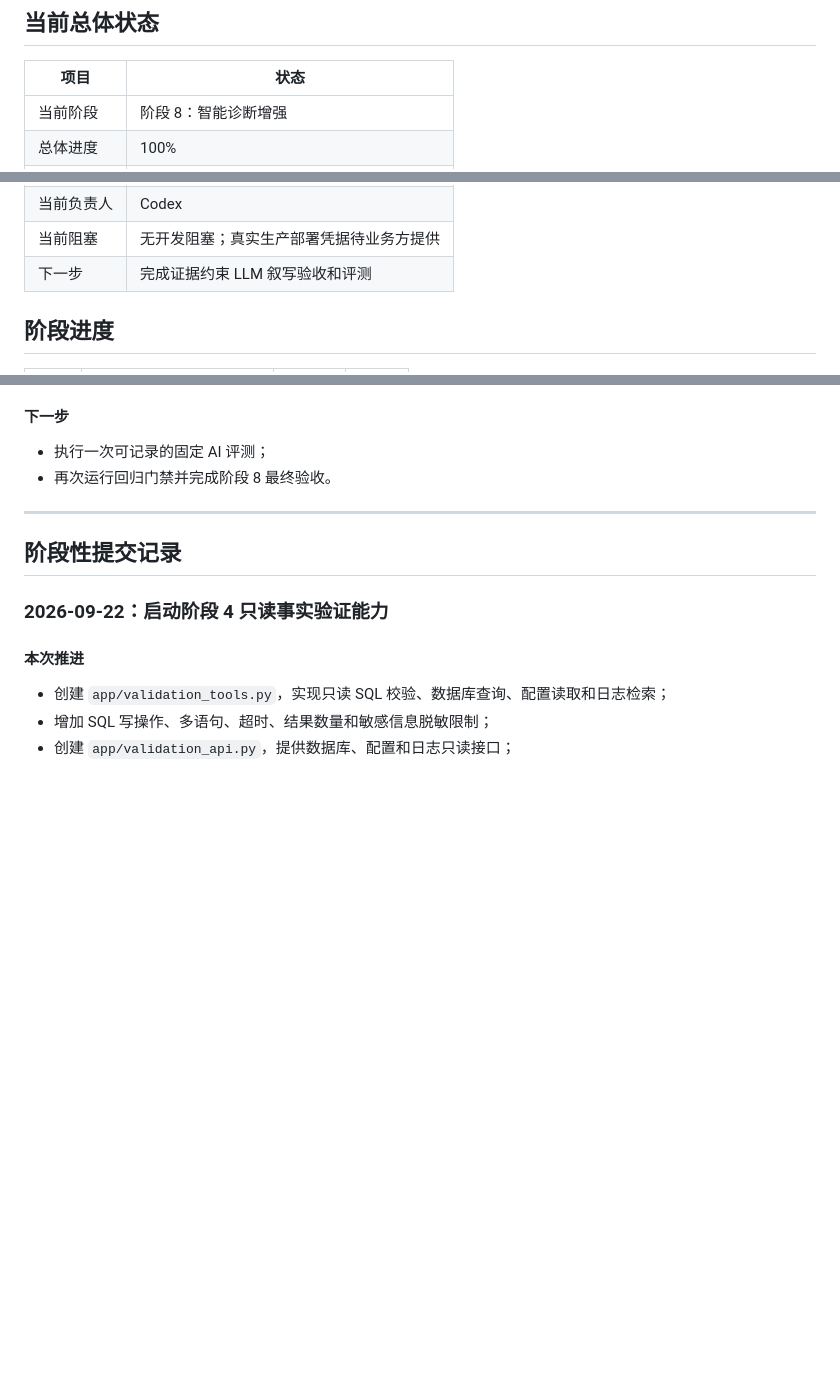
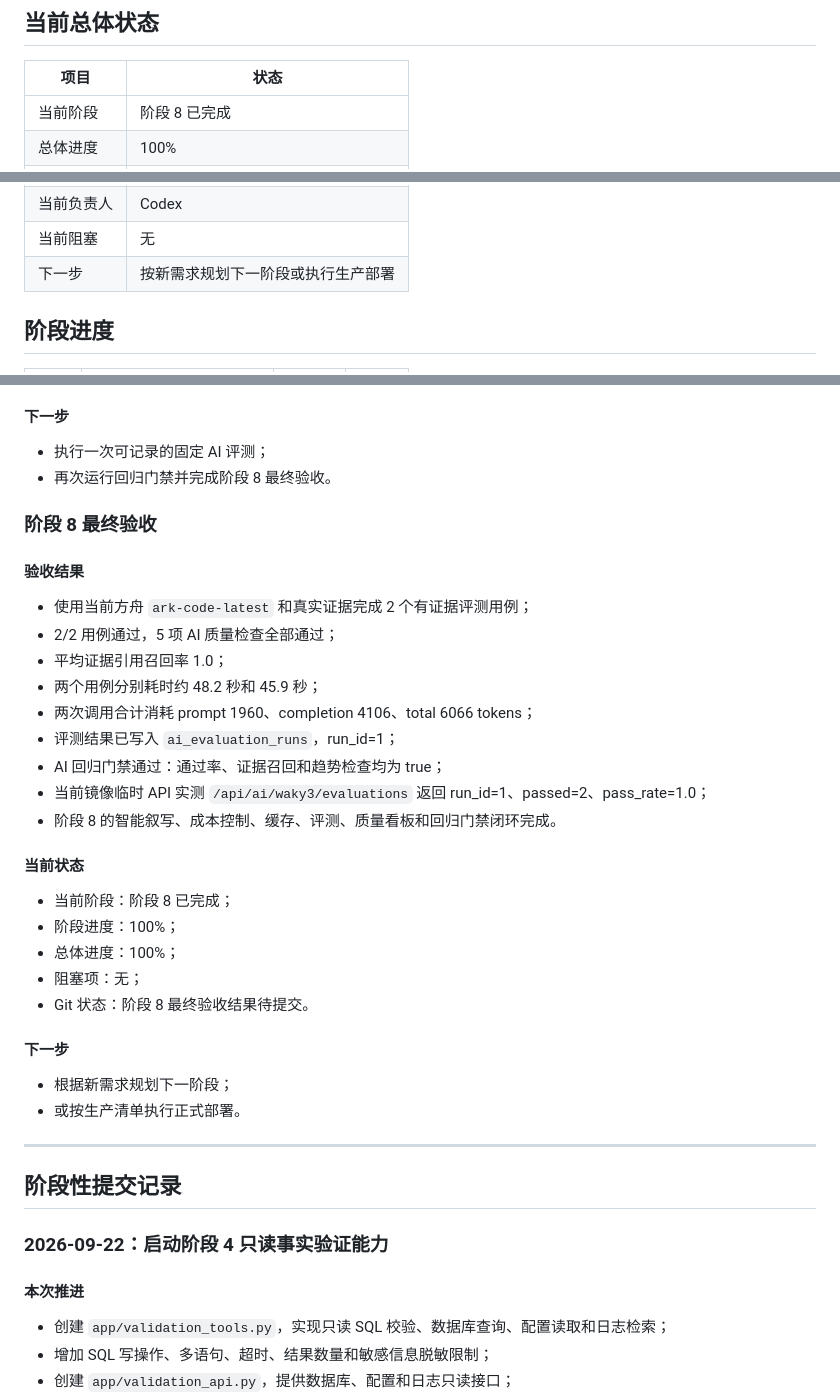
Before and after one commit to wskyygyso/rag, a Markdown page: progress.md, 3 parts joined by grey strips. Drawn GitHub-style; blank space fills up the shorter version.

Commit message:
阶段8：完成AI质量评测最终验收

```diff
--- a/progress.md
+++ b/progress.md
@@ -32,5 +32,5 @@ Git 提交约定：每项工作完成后默认不主动 commit，先等待用户
 
 | 项目 | 状态 |
 |---|---|
-| 当前阶段 | 阶段 8：智能诊断增强 |
+| 当前阶段 | 阶段 8 已完成 |
 | 总体进度 | 100% |
@@ -38,6 +38,6 @@ Git 提交约定：每项工作完成后默认不主动 commit，先等待用户
 | 当前负责人 | Codex |
-| 当前阻塞 | 无开发阻塞；真实生产部署凭据待业务方提供 |
-| 下一步 | 完成证据约束 LLM 叙写验收和评测 |
+| 当前阻塞 | 无 |
+| 下一步 | 按新需求规划下一阶段或执行生产部署 |
 
 ## 阶段进度
 
@@ -2042,6 +2042,33 @@ Git 提交约定：每项工作完成后默认不主动 commit，先等待用户
 - 执行一次可记录的固定 AI 评测；
 - 再次运行回归门禁并完成阶段 8 最终验收。
 
+### 阶段 8 最终验收
+
+#### 验收结果
+
+- 使用当前方舟 `ark-code-latest` 和真实证据完成 2 个有证据评测用例；
+- 2/2 用例通过，5 项 AI 质量检查全部通过；
+- 平均证据引用召回率 1.0；
+- 两个用例分别耗时约 48.2 秒和 45.9 秒；
+- 两次调用合计消耗 prompt 1960、completion 4106、total 6066 tokens；
+- 评测结果已写入 `ai_evaluation_runs`，run_id=1；
+- AI 回归门禁通过：通过率、证据召回和趋势检查均为 true；
+- 当前镜像临时 API 实测 `/api/ai/waky3/evaluations` 返回 run_id=1、passed=2、pass_rate=1.0；
+- 阶段 8 的智能叙写、成本控制、缓存、评测、质量看板和回归门禁闭环完成。
+
+#### 当前状态
+
+- 当前阶段：阶段 8 已完成；
+- 阶段进度：100%；
+- 总体进度：100%；
+- 阻塞项：无；
+- Git 状态：阶段 8 最终验收结果待提交。
+
+#### 下一步
+
+- 根据新需求规划下一阶段；
+- 或按生产清单执行正式部署。
+
 ---
 
 ## 阶段性提交记录
```
Also changed, not shown: other parts of progress.md (+3 -3 lines).
